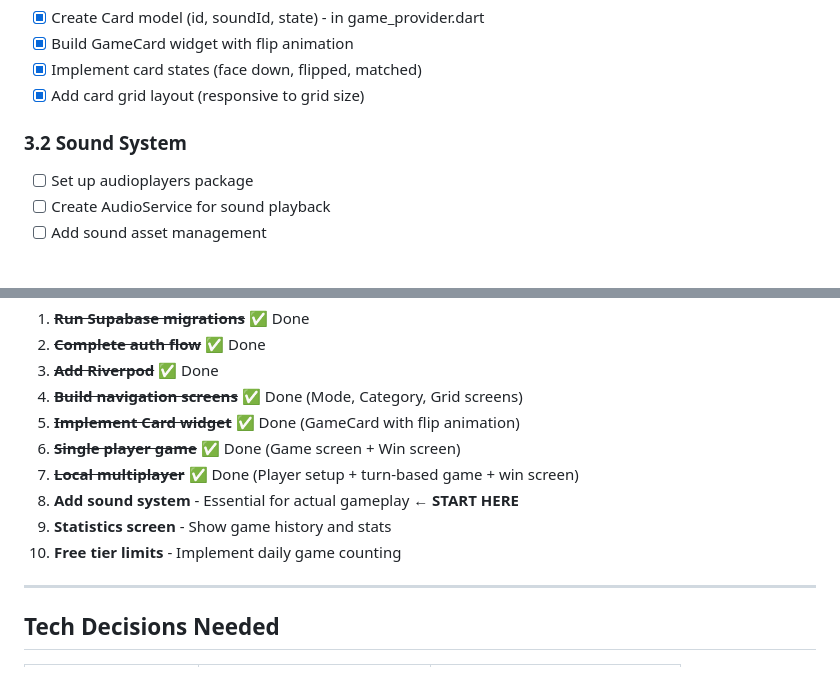
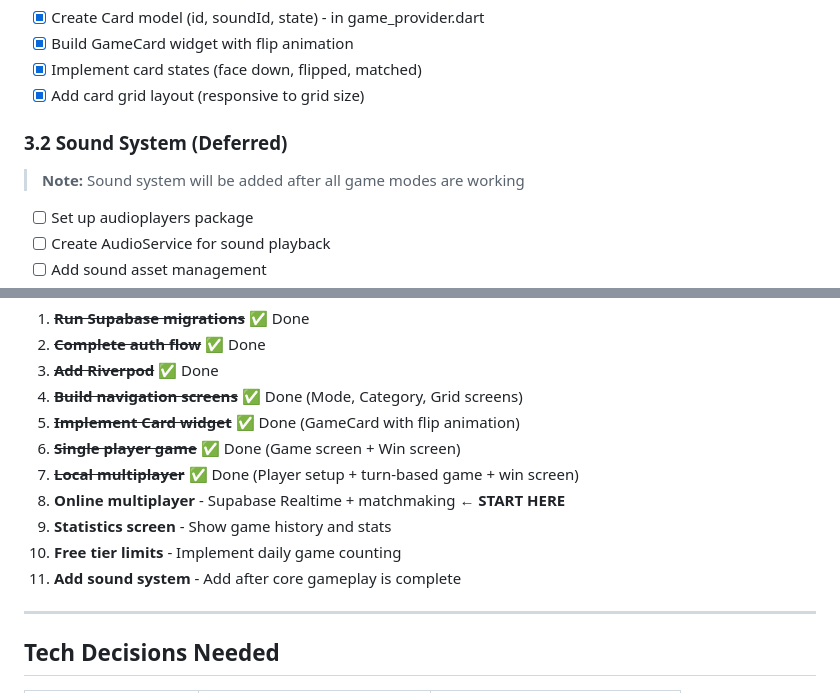
Before and after one commit to aytackocaman/musicmemo, a Markdown page: PLAN.md, 2 parts joined by grey strips. Rendered like a GitHub page; blank space fills up the shorter version.

Commit message:
Prioritize online multiplayer over sound system
Sound system deferred until all game modes are working.
Next priority is online two-player mode with Supabase Realtime.

Co-Authored-By: Claude Opus 4.5 <noreply@anthropic.com>

```diff
--- a/PLAN.md
+++ b/PLAN.md
@@ -78,7 +78,9 @@
 - [x] Implement card states (face down, flipped, matched)
 - [x] Add card grid layout (responsive to grid size)
 
-### 3.2 Sound System
+### 3.2 Sound System (Deferred)
+> **Note:** Sound system will be added after all game modes are working
+
 - [ ] Set up audioplayers package
 - [ ] Create AudioService for sound playback
 - [ ] Add sound asset management
@@ -179,9 +181,10 @@ Start with these tasks in order:
 5. ~~**Implement Card widget**~~ ✅ Done (GameCard with flip animation)
 6. ~~**Single player game**~~ ✅ Done (Game screen + Win screen)
 7. ~~**Local multiplayer**~~ ✅ Done (Player setup + turn-based game + win screen)
-8. **Add sound system** - Essential for actual gameplay ← **START HERE**
+8. **Online multiplayer** - Supabase Realtime + matchmaking ← **START HERE**
 9. **Statistics screen** - Show game history and stats
 10. **Free tier limits** - Implement daily game counting
+11. **Add sound system** - Add after core gameplay is complete
 
 ---
 
```
